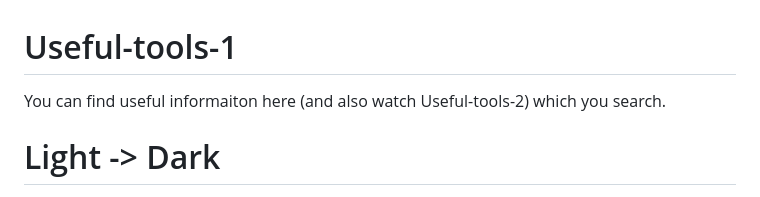
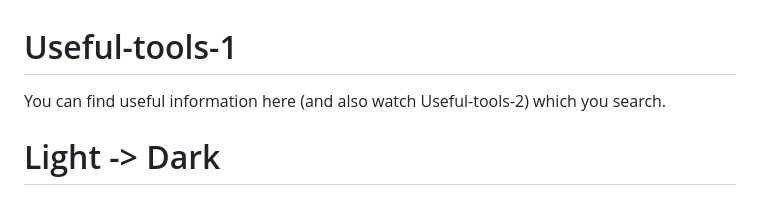
Before and after one commit to Umudvarr/Useful-tools, a Markdown page: README.md, the part around one of its changes. Rendered like a GitHub page.

```diff
--- a/README.md
+++ b/README.md
@@ -1,5 +1,5 @@
 # Useful-tools-1
-You can find useful informaiton here (and also watch Useful-tools-2) which you search.
+You can find useful information here (and also watch Useful-tools-2) which you search.
 
 # Light -> Dark
 
```
Also changed, not shown: other parts of README.md (+2 -0 lines).
